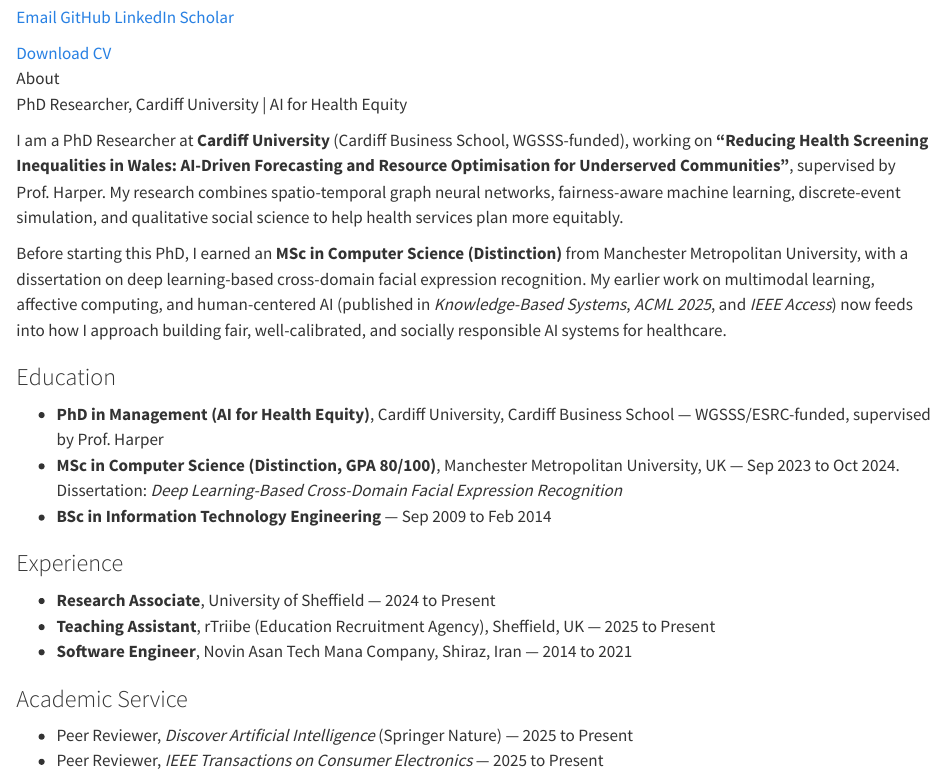
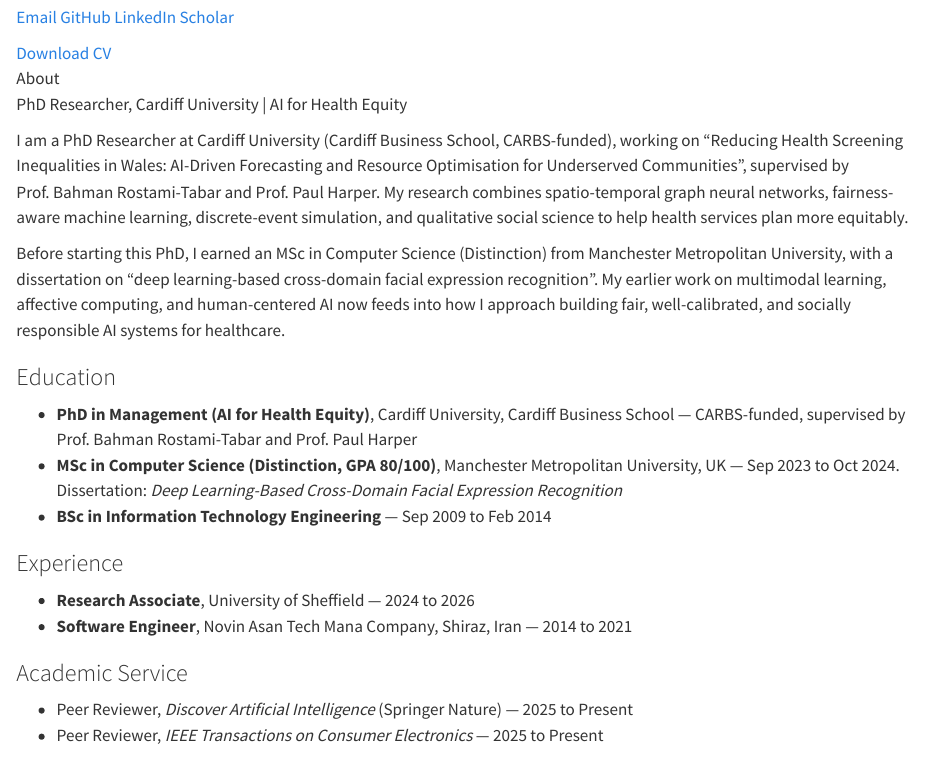
Before and after one commit to rozaghaedi/my-website, a Quarto document (about/index.qmd): the page in a window 1100 px wide, from 410 px down. Rendered offline with R 4.5, knitr and Pandoc in place of Quarto, with nearby package versions.

Commit message:
Add CARBS studentship name

```diff
--- a/about/index.qmd
+++ b/about/index.qmd
@@ -32,26 +32,25 @@ format: html
 <p class="about-subtitle">PhD Researcher, Cardiff University | AI for Health Equity</p>
 
 <p>
-I am a PhD Researcher at <strong>Cardiff University</strong> (Cardiff Business School, WGSSS-funded), working on <strong>"Reducing Health Screening Inequalities in Wales: AI-Driven Forecasting and Resource Optimisation for Underserved Communities"</strong>, supervised by Prof. Harper. My research combines spatio-temporal graph neural networks, fairness-aware machine learning, discrete-event simulation, and qualitative social science to help health services plan more equitably.
+I am a PhD Researcher at Cardiff University (Cardiff Business School, CARBS-funded), working on "Reducing Health Screening Inequalities in Wales: AI-Driven Forecasting and Resource Optimisation for Underserved Communities", supervised by Prof. Bahman Rostami-Tabar and Prof. Paul Harper. My research combines spatio-temporal graph neural networks, fairness-aware machine learning, discrete-event simulation, and qualitative social science to help health services plan more equitably.
 </p>
 
 
 
 <p>
-Before starting this PhD, I earned an <strong>MSc in Computer Science (Distinction)</strong> from Manchester Metropolitan University, with a dissertation on deep learning-based cross-domain facial expression recognition. My earlier work on multimodal learning, affective computing, and human-centered AI (published in <em>Knowledge-Based Systems</em>, <em>ACML 2025</em>, and <em>IEEE Access</em>) now feeds into how I approach building fair, well-calibrated, and socially responsible AI systems for healthcare.
+Before starting this PhD, I earned an MSc in Computer Science (Distinction) from Manchester Metropolitan University, with a dissertation on "deep learning-based cross-domain facial expression recognition". My earlier work on multimodal learning, affective computing, and human-centered AI now feeds into how I approach building fair, well-calibrated, and socially responsible AI systems for healthcare.
 </p>
 
 <h3>Education</h3>
 <ul>
-<li><strong>PhD in Management (AI for Health Equity)</strong>, Cardiff University, Cardiff Business School — WGSSS/ESRC-funded, supervised by Prof. Harper</li>
+<li><strong>PhD in Management (AI for Health Equity)</strong>, Cardiff University, Cardiff Business School — CARBS-funded, supervised by Prof. Bahman Rostami-Tabar and Prof. Paul Harper</li>
 <li><strong>MSc in Computer Science (Distinction, GPA 80/100)</strong>, Manchester Metropolitan University, UK — Sep 2023 to Oct 2024. Dissertation: <em>Deep Learning-Based Cross-Domain Facial Expression Recognition</em></li>
 <li><strong>BSc in Information Technology Engineering</strong> — Sep 2009 to Feb 2014</li>
 </ul>
 
 <h3>Experience</h3>
 <ul>
-<li><strong>Research Associate</strong>, University of Sheffield — 2024 to Present</li>
-<li><strong>Teaching Assistant</strong>, rTriibe (Education Recruitment Agency), Sheffield, UK — 2025 to Present</li>
+<li><strong>Research Associate</strong>, University of Sheffield — 2024 to 2026</li>
 <li><strong>Software Engineer</strong>, Novin Asan Tech Mana Company, Shiraz, Iran — 2014 to 2021</li>
 </ul>
 
```
Also changed, not shown: publications/book_chapters/index.html (deleted), publications/journal_articles/index.html (deleted), publications/technical_reports/index.html (deleted), publications/working_papers/index.html (deleted).
